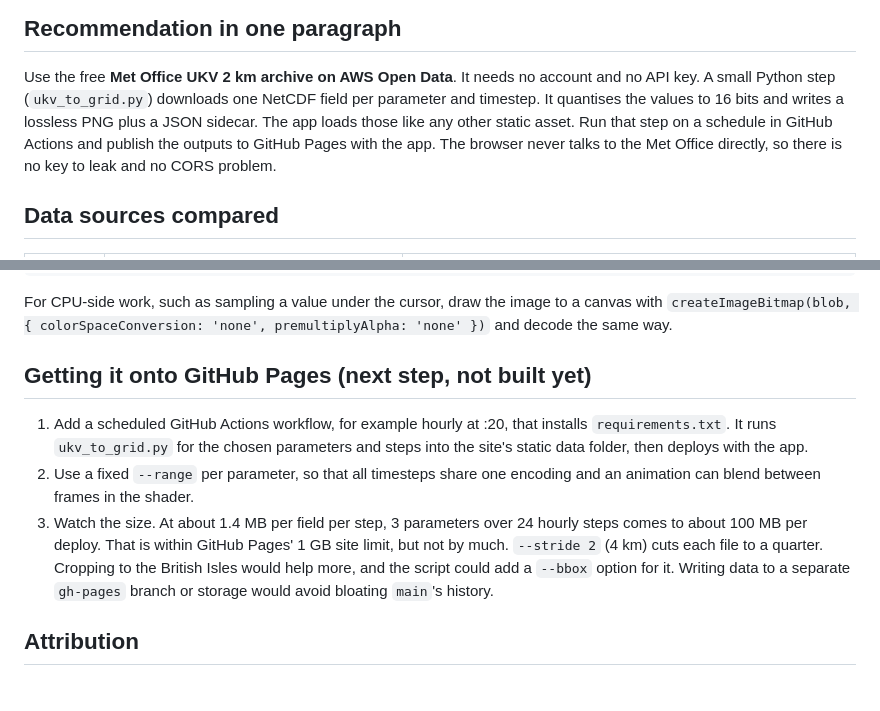
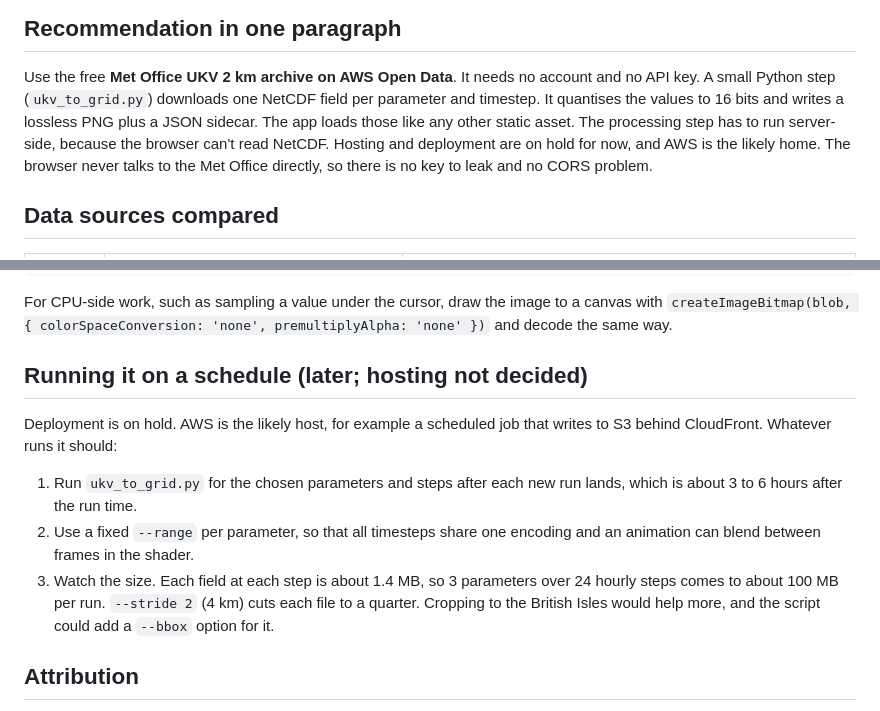
Before and after one commit to andymantell/weather-map, a Markdown page: pipeline/README.md, 2 parts joined by grey strips. Drawn GitHub-style.

Commit message:
Drop GitHub Pages from UKV pipeline notes; hosting is on hold
Co-Authored-By: Claude Opus 5.5 (1M context) <noreply@anthropic.com>
Claude-Session: https://claude.ai/code/session_018sPT9o2V1tJ2Z3EHGuKsoY

```diff
--- a/pipeline/README.md
+++ b/pipeline/README.md
@@ -8,9 +8,10 @@ cloud at T+3h).
 
 Use the free **Met Office UKV 2 km archive on AWS Open Data**. It needs no account and no API key. A small
 Python step (`ukv_to_grid.py`) downloads one NetCDF field per parameter and timestep. It quantises the values to
-16 bits and writes a lossless PNG plus a JSON sidecar. The app loads those like any other static
-asset. Run that step on a schedule in GitHub Actions and publish the outputs to GitHub Pages with the app. The
-browser never talks to the Met Office directly, so there is no key to leak and no CORS problem.
+16 bits and writes a lossless PNG plus a JSON sidecar. The app loads those like any other static asset. The
+processing step has to run server-side, because the browser can't read NetCDF. Hosting and deployment are on
+hold for now, and AWS is the likely home. The browser never talks to the Met Office directly, so there is no key
+to leak and no CORS problem.
 
 ## Data sources compared
 
@@ -134,17 +135,18 @@ tex.flipY = true;                         // PNG row 0 is north; UV v=1 is the t
 For CPU-side work, such as sampling a value under the cursor, draw the image to a canvas with
 `createImageBitmap(blob, { colorSpaceConversion: 'none', premultiplyAlpha: 'none' })` and decode the same way.
 
-## Getting it onto GitHub Pages (next step, not built yet)
+## Running it on a schedule (later; hosting not decided)
 
-1. Add a scheduled GitHub Actions workflow, for example hourly at :20, that installs `requirements.txt`. It runs
-   `ukv_to_grid.py` for the chosen parameters and steps into the site's static data folder, then deploys with
-   the app.
+Deployment is on hold. AWS is the likely host, for example a scheduled job that writes to S3 behind CloudFront.
+Whatever runs it should:
+
+1. Run `ukv_to_grid.py` for the chosen parameters and steps after each new run lands, which is about 3 to 6
+   hours after the run time.
 2. Use a fixed `--range` per parameter, so that all timesteps share one encoding and an animation can blend
    between frames in the shader.
-3. Watch the size. At about 1.4 MB per field per step, 3 parameters over 24 hourly steps comes to about 100 MB per
-   deploy. That is within GitHub Pages' 1 GB site limit, but not by much. `--stride 2` (4 km) cuts each file to a
-   quarter. Cropping to the British Isles would help more, and the script could add a `--bbox` option for it.
-   Writing data to a separate `gh-pages` branch or storage would avoid bloating `main`'s history.
+3. Watch the size. Each field at each step is about 1.4 MB, so 3 parameters over 24 hourly steps comes to about
+   100 MB per run. `--stride 2` (4 km) cuts each file to a quarter. Cropping to the British Isles would help more,
+   and the script could add a `--bbox` option for it.
 
 ## Attribution
 
```
